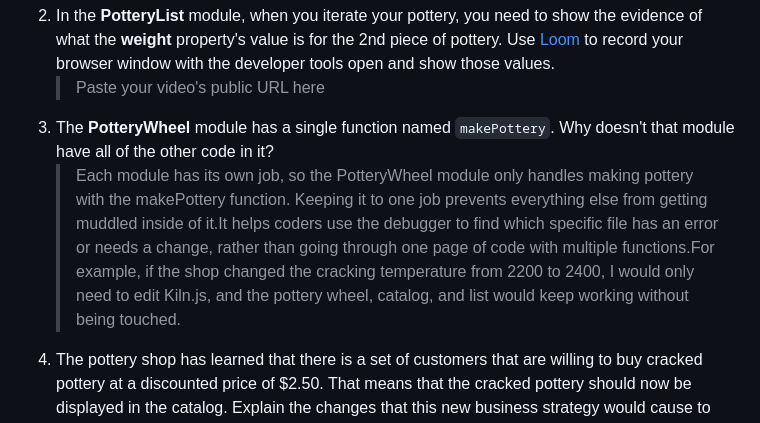
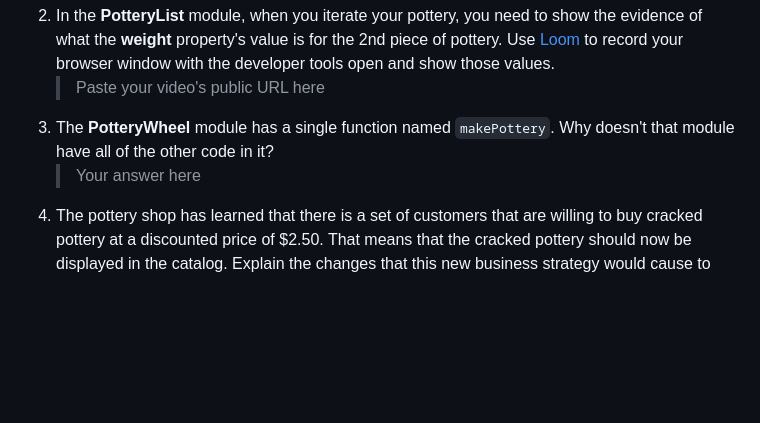
Before and after one commit to NSS-Evening-Cohort-33/Hairy-Potter-miajhoward, a Markdown page: README.md, the part around the change. GitHub-like rendering; blank space fills up the shorter version.

Commit message:
Revise README content for Pottery modules
Updated explanations and prompts in the README file for clarity.

```diff
--- a/README.md
+++ b/README.md
@@ -124,7 +124,7 @@ In the `main.js` module, invoke the `PotteryList` component function. Take its r
 2. In the **PotteryList** module, when you iterate your pottery, you need to show the evidence of what the **weight** property's value is for the 2nd piece of pottery. Use [Loom](https://www.loom.com/) to record your browser window with the developer tools open and show those values.
    > Paste your video's public URL here
 3. The **PotteryWheel** module has a single function named `makePottery`. Why doesn't that module have all of the other code in it?
-   > Each module has its own job, so the PotteryWheel module only handles making pottery with the makePottery function. Keeping it to one job prevents everything else from getting muddled inside of it.It helps coders use the debugger to find which specific file has an error or needs a change, rather than going through one page of code with multiple functions.For example, if the shop changed the cracking temperature from 2200 to 2400, I would only need to edit Kiln.js, and the pottery wheel, catalog, and list would keep working without being touched.
+   >  Your answer here
 4. The pottery shop has learned that there is a set of customers that are willing to buy cracked pottery at a discounted price of $2.50. That means that the cracked pottery should now be displayed in the catalog. Explain the changes that this new business strategy would cause to your algorithm.
    > Your answer here
 5. In the **Kiln** module, you have a `firePottery()` function. You need to demonstrate how to use the debugger to verify the values of the parameters for that function when your code runs. Use [Loom](https://www.loom.com/) to record your browser window with the developer tools open and show those values.
```
